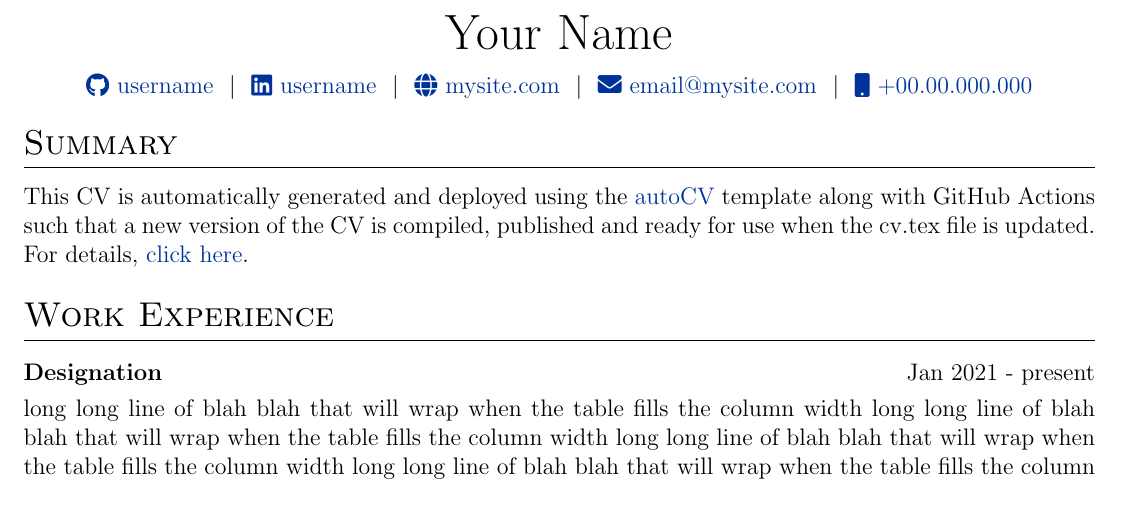
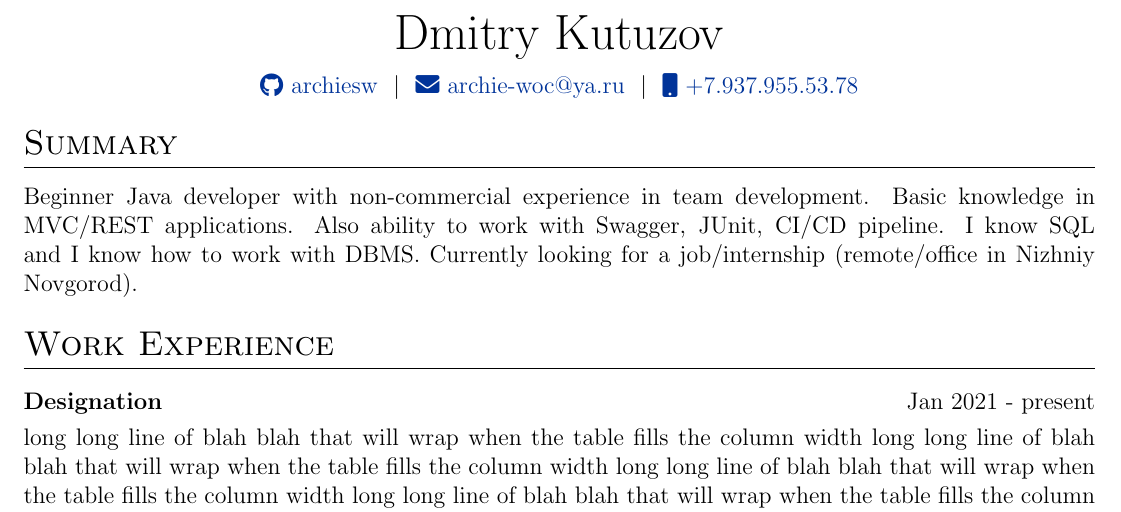
Before and after one commit to ArchieSW/cv, a LaTeX CV (cv.tex): part of the page before the commit and part of page 1 of 2 after it, cut at the place of the change. Compiled offline with pdfLaTeX.

Commit message:
fill header and summary

```diff
--- a/cv.tex
+++ b/cv.tex
@@ -116,12 +116,12 @@
 % \end{tabularx}
 
 \begin{tabularx}{\linewidth}{@{} C @{}}
-\Huge{Your Name} \\[7.5pt]
-\href{https://github.com/username}{\raisebox{-0.05\height}\faGithub\ username} \ $|$ \
-\href{https://linkedin.com/in/username}{\raisebox{-0.05\height}\faLinkedin\ username} \ $|$ \
-\href{https://mysite.com}{\raisebox{-0.05\height}\faGlobe \ mysite.com} \ $|$ \
-\href{mailto:email@mysite.com}{\raisebox{-0.05\height}\faEnvelope \ email@mysite.com} \ $|$ \
-\href{tel:+000000000000}{\raisebox{-0.05\height}\faMobile \ +00.00.000.000} \\
+\Huge{Dmitry Kutuzov} \\[7.5pt]
+\href{https://github.com/archiesw}{\raisebox{-0.05\height}\faGithub\ archiesw} \ $|$ \
+% \href{https://linkedin.com/in/username}{\raisebox{-0.05\height}\faLinkedin\ username} \ $|$ \
+% \href{https://mysite.com}{\raisebox{-0.05\height}\faGlobe \ mysite.com} \ $|$ \
+\href{mailto:archie-woc@ya.ru}{\raisebox{-0.05\height}\faEnvelope \ archie-woc@ya.ru} \ $|$ \
+\href{tel:+79379555378}{\raisebox{-0.05\height}\faMobile \ +7.937.955.53.78} \\
 \end{tabularx}
 
 %----------------------------------------------------------------------------------------
@@ -130,7 +130,7 @@
 
 %Interests/ Keywords/ Summary
 \section{Summary}
-This CV is automatically generated and deployed using the \href{https://github.com/jitinnair1/autoCV}{autoCV} template along with GitHub Actions such that a new version of the CV is compiled, published and ready for use when the cv.tex file is updated. For details, \href{https://github.com/jitinnair1/autoCV}{click here}.
+Beginner Java developer with non-commercial experience in team development.  Basic knowledge in MVC/REST applications. Also ability to work with Swagger, JUnit, CI/CD pipeline. I know SQL and I know how to work with DBMS. Currently looking for a job/internship (remote/office in Nizhniy Novgorod).
 
 %Experience
 \section{Work Experience}
```
